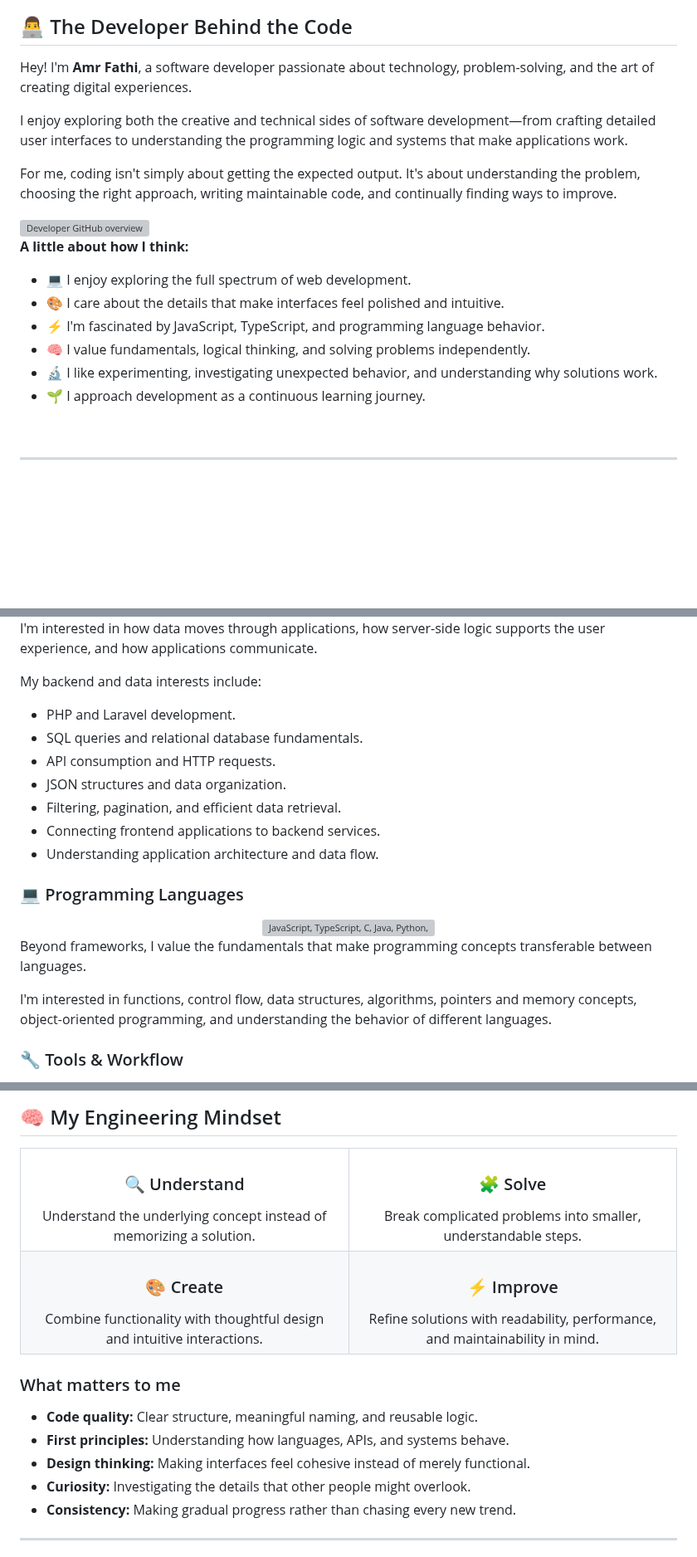
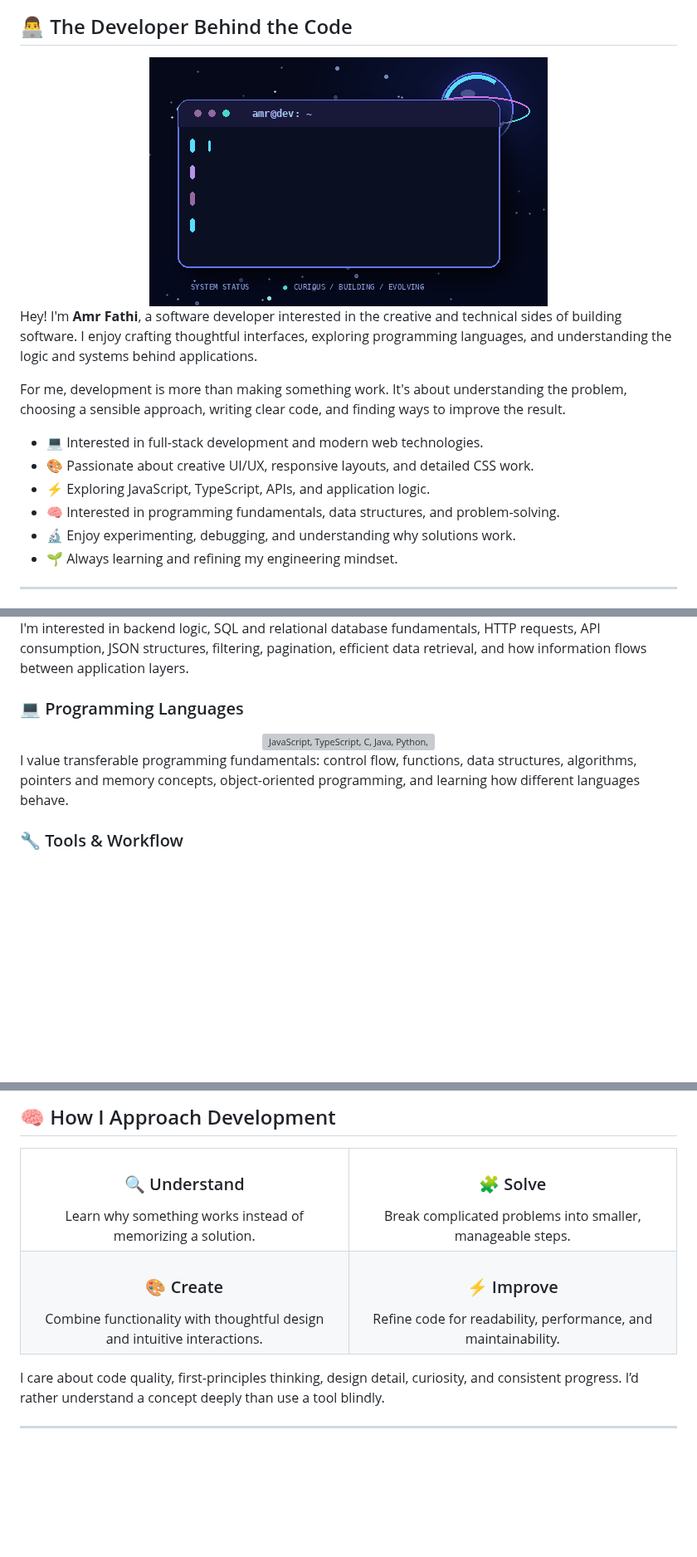
Before and after one commit to Amro-Fathi/Amro-Fathi, a Markdown page: README.md, 3 parts joined by grey strips. Shown at 83% size. Rendered like a GitHub page; pictures changed too: assets/cosmic-terminal.gif (added); blank space fills up the shorter version; grey boxes are pictures that could not be loaded.

```diff
--- a/README.md
+++ b/README.md
@@ -30,24 +26,20 @@
 
 ## 👨‍💻 The Developer Behind the Code
 
-Hey! I'm **Amr Fathi**, a software developer passionate about technology, problem-solving, and the art of creating digital experiences.
+<div align="center">
+  <img src="assets/cosmic-terminal.gif" width="480" alt="Looping neon terminal animation with a planet and animated code" />
+</div>
 
-I enjoy exploring both the creative and technical sides of software development—from crafting detailed user interfaces to understanding the programming logic and systems that make applications work.
+Hey! I'm **Amr Fathi**, a software developer interested in the creative and technical sides of building software. I enjoy crafting thoughtful interfaces, exploring programming languages, and understanding the logic and systems behind applications.
 
-For me, coding isn't simply about getting the expected output. It's about understanding the problem, choosing the right approach, writing maintainable code, and continually finding ways to improve.
+For me, development is more than making something work. It's about understanding the problem, choosing a sensible approach, writing clear code, and finding ways to improve the result.
 
-<img align="right" width="35%" src="https://github-readme-stats.vercel.app/api?username=Amro-Fathi&show_icons=true&theme=tokyonight&hide_border=true&hide_title=true&rank_icon=github" alt="Developer GitHub overview"/>
-
-**A little about how I think:**
-
-- 💻 I enjoy exploring the full spectrum of web development.
-- 🎨 I care about the details that make interfaces feel polished and intuitive.
-- ⚡ I'm fascinated by JavaScript, TypeScript, and programming language behavior.
-- 🧠 I value fundamentals, logical thinking, and solving problems independently.
-- 🔬 I like experimenting, investigating unexpected behavior, and understanding why solutions work.
-- 🌱 I approach development as a continuous learning journey.
-
-<br clear="right"/>
+- 💻 Interested in full-stack development and modern web technologies.
+- 🎨 Passionate about creative UI/UX, responsive layouts, and detailed CSS work.
+- ⚡ Exploring JavaScript, TypeScript, APIs, and application logic.
+- 🧠 Interested in programming fundamentals, data structures, and problem-solving.
+- 🔬 Enjoy experimenting, debugging, and understanding why solutions work.
+- 🌱 Always learning and refining my engineering mindset.
 
 ---
 
@@ -100,16 +72,6 @@ My frontend interests include:
 </div>
 
-I'm interested in how data moves through applications, how server-side logic supports the user experience, and how applications communicate.
-
-My backend and data interests include:
-
-- PHP and Laravel development.
-- SQL queries and relational database fundamentals.
-- API consumption and HTTP requests.
-- JSON structures and data organization.
-- Filtering, pagination, and efficient data retrieval.
-- Connecting frontend applications to backend services.
-- Understanding application architecture and data flow.
+I'm interested in backend logic, SQL and relational database fundamentals, HTTP requests, API consumption, JSON structures, filtering, pagination, efficient data retrieval, and how information flows between application layers.
 
 ### 💻 Programming Languages
 
@@ -120,8 +80,6 @@ My backend and data interests include:
 </div>
 
-Beyond frameworks, I value the fundamentals that make programming concepts transferable between languages.
-
-I'm interested in functions, control flow, data structures, algorithms, pointers and memory concepts, object-oriented programming, and understanding the behavior of different languages.
+I value transferable programming fundamentals: control flow, functions, data structures, algorithms, pointers and memory concepts, object-oriented programming, and learning how different languages behave.
 
 ### 🔧 Tools & Workflow
 
@@ -171,15 +132,15 @@ I focus on version control, debugging, browser developer tools, repository organ
 
-## 🧠 My Engineering Mindset
+## 🧠 How I Approach Development
 
 <table>
   <tr>
     <td align="center" width="50%">
       <h3>🔍 Understand</h3>
-      Understand the underlying concept instead of memorizing a solution.
+      Learn why something works instead of memorizing a solution.
     </td>
     <td align="center" width="50%">
       <h3>🧩 Solve</h3>
-      Break complicated problems into smaller, understandable steps.
+      Break complicated problems into smaller, manageable steps.
     </td>
   </tr>
   <tr>
@@ -189,18 +150,12 @@ I focus on version control, debugging, browser developer tools, repository organ
     </td>
     <td align="center" width="50%">
       <h3>⚡ Improve</h3>
-      Refine solutions with readability, performance, and maintainability in mind.
+      Refine code for readability, performance, and maintainability.
     </td>
   </tr>
 </table>
 
-### What matters to me
-
-- **Code quality:** Clear structure, meaningful naming, and reusable logic.
-- **First principles:** Understanding how languages, APIs, and systems behave.
-- **Design thinking:** Making interfaces feel cohesive instead of merely functional.
-- **Curiosity:** Investigating the details that other people might overlook.
-- **Consistency:** Making gradual progress rather than chasing every new trend.
+I care about code quality, first-principles thinking, design detail, curiosity, and consistent progress. I’d rather understand a concept deeply than use a tool blindly.
 
 ---
 
```
Also changed, not shown: other parts of README.md (+73 -114 lines).
